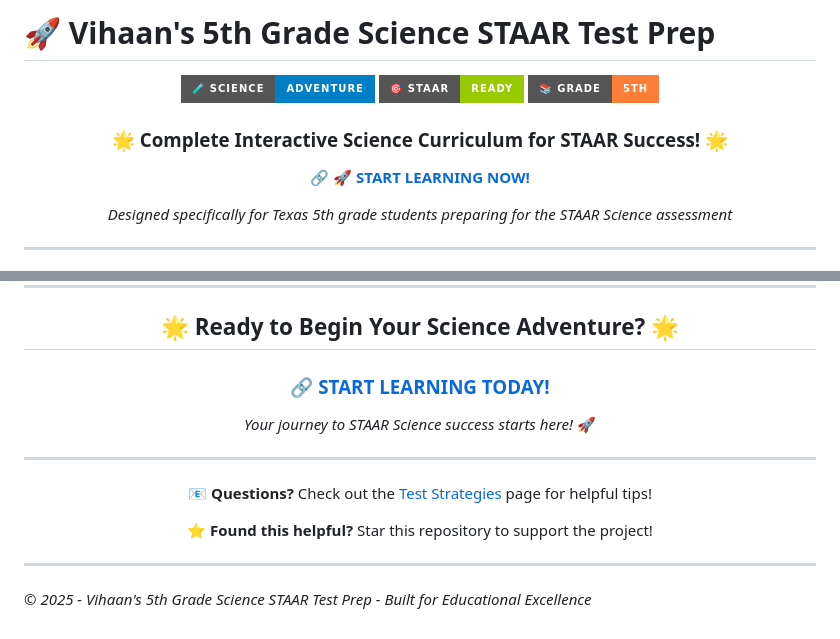
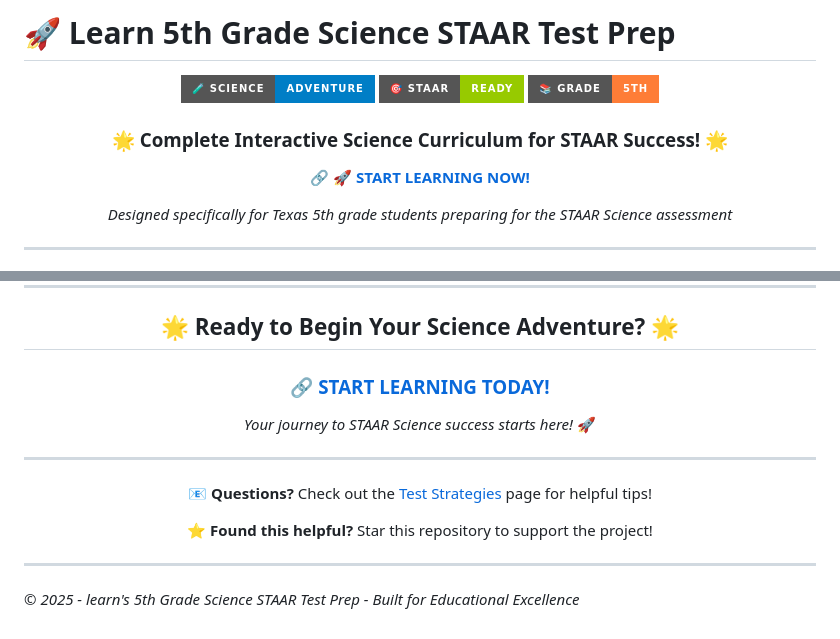
Before and after one commit to yvh1223/Learn-5th-grade-science-staar-prep, a Markdown page: README.md, 2 parts joined by grey strips. GitHub-like rendering; badges without logos.

```diff
--- a/README.md
+++ b/README.md
@@ -1,4 +1,4 @@
-# 🚀 Vihaan's 5th Grade Science STAAR Test Prep
+# 🚀 Learn 5th Grade Science STAAR Test Prep
 
 <div align="center">
 
@@ -189,4 +189,4 @@ To provide every 5th grade student with the tools and confidence they need to ma
 
 ---
 
-*© 2025 - Vihaan's 5th Grade Science STAAR Test Prep - Built for Educational Excellence*
+*© 2025 - learn's 5th Grade Science STAAR Test Prep - Built for Educational Excellence*
```
Also changed, not shown: other parts of README.md (+13 -13 lines).
